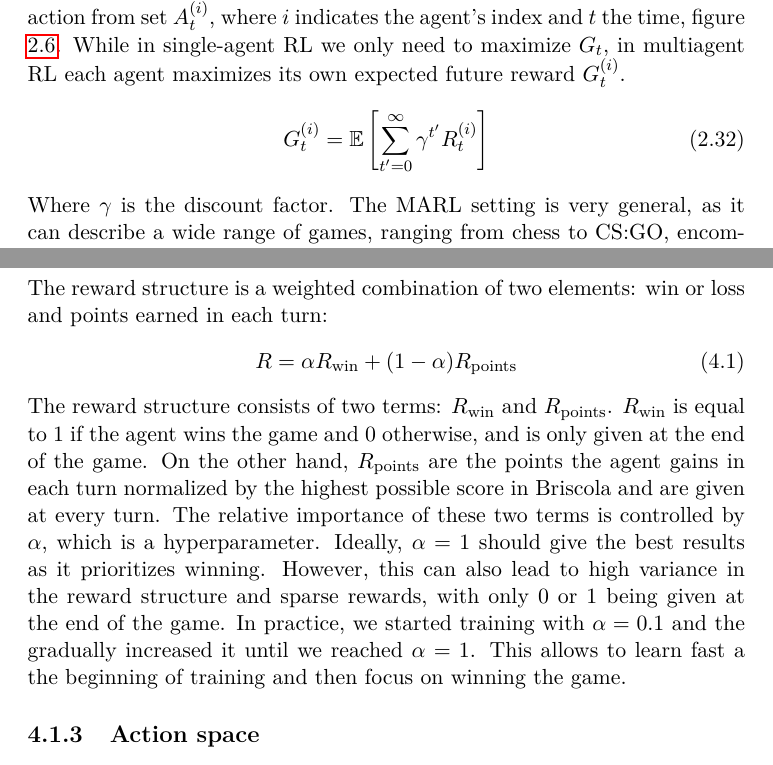
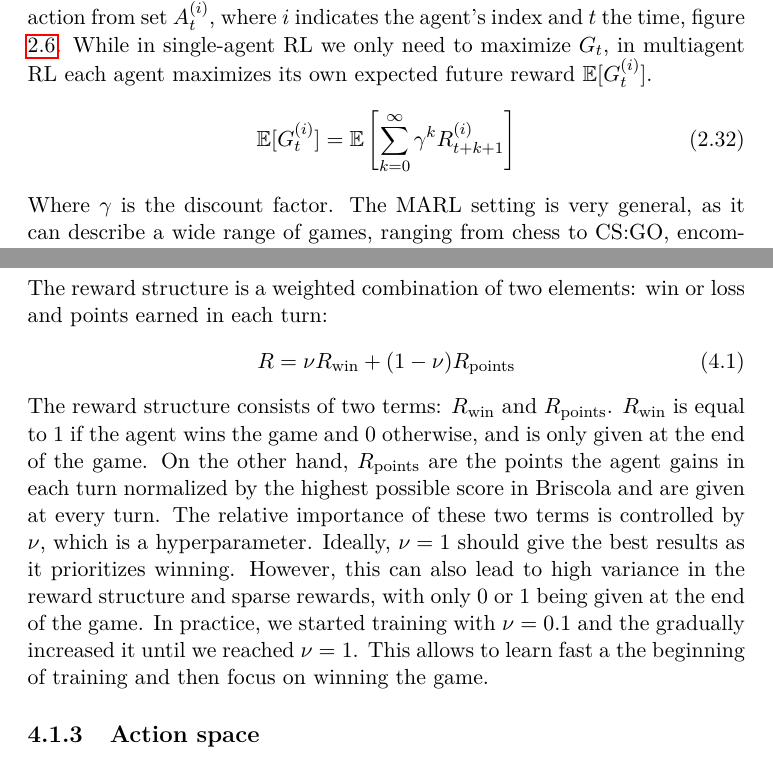
Before and after one commit to LetteraUnica/BriscolaBot, a LaTeX thesis (thesis/thesis.tex, which reads thesis/chapters/background.tex, thesis/chapters/original-work/original-work.tex): two parts of pages 32 and 48 of 63, joined at a grey line, cut so that both start at the same text. Compiled offline with pdfLaTeX.

Commit message:
minor refactor

```diff
--- a/thesis/chapters/background.tex
+++ b/thesis/chapters/background.tex
@@ -417,9 +417,9 @@ And $n$-step Q-learning by defining the $n$-step return in terms of the maximum
 It can be shown that all $n$-step methods converge to the optimal value function if the leaning  and that the convergence rate is independent of $n$.
 
 \section{Multiagent reinforcement learning}
-In multiagent reinforcement learning (MARL), multiple agents interact with the same environment. In the most general case, each agent receives from the environment the reward $R_t^{(i)}$ and observation $S_t^{(i)}$, and can execute an action from set $A_t^{(i)}$, where $i$ indicates the agent's index and $t$ the time, figure \ref{fig:marl}. While in single-agent RL we only need to maximize $G_t$, in multiagent RL each agent maximizes its own expected future reward $G_t^{(i)}$.
+In multiagent reinforcement learning (MARL), multiple agents interact with the same environment. In the most general case, each agent receives from the environment the reward $R_t^{(i)}$ and observation $S_t^{(i)}$, and can execute an action from set $A_t^{(i)}$, where $i$ indicates the agent's index and $t$ the time, figure \ref{fig:marl}. While in single-agent RL we only need to maximize $G_t$, in multiagent RL each agent maximizes its own expected future reward $\mathbb{E}[G_t^{(i)}]$.
 \begin{equation}
-    G_t^{(i)} = \mathbb{E}\left[ \sum_{t'=0}^{\infty} \gamma^{t'} R_t^{(i)} \right]
+    \mathbb{E}[G_t^{(i)}] = \mathbb{E}\left[ \sum_{k=0}^{\infty} \gamma^{k} R_{t+k+1}^{(i)} \right]
     \label{eq:marl-gt}
 \end{equation}
 Where $\gamma$ is the discount factor.
--- a/thesis/chapters/original-work/original-work.tex
+++ b/thesis/chapters/original-work/original-work.tex
@@ -48,10 +48,10 @@ The agent has access to various information during gameplay, including the cards
 \subsection{Reward structure}
 The reward structure is a weighted combination of two elements: win or loss and points earned in each turn:
 \begin{equation}
-    R = \alpha R_\textrm{win} + (1 - \alpha) R_\textrm{points}
+    R = \nu R_\textrm{win} + (1 - \nu) R_\textrm{points}
     \label{eq:reward-structure}
 \end{equation}
-The reward structure consists of two terms: $R_\textrm{win}$ and $R_\textrm{points}$. $R_\textrm{win}$ is equal to 1 if the agent wins the game and 0 otherwise, and is only given at the end of the game. On the other hand, $R_\textrm{points}$ are the points the agent gains in each turn normalized by the highest possible score in Briscola and are given at every turn. The relative importance of these two terms is controlled by $\alpha$, which is a hyperparameter. Ideally, $\alpha=1$ should give the best results as it prioritizes winning. However, this can also lead to high variance in the reward structure and sparse rewards, with only 0 or 1 being given at the end of the game. In practice, we started training with $\alpha=0.1$ and the gradually increased it until we reached $\alpha=1$. This allows to learn fast a the beginning of training and then focus on winning the game.
+The reward structure consists of two terms: $R_\textrm{win}$ and $R_\textrm{points}$. $R_\textrm{win}$ is equal to 1 if the agent wins the game and 0 otherwise, and is only given at the end of the game. On the other hand, $R_\textrm{points}$ are the points the agent gains in each turn normalized by the highest possible score in Briscola and are given at every turn. The relative importance of these two terms is controlled by $\nu$, which is a hyperparameter. Ideally, $\nu=1$ should give the best results as it prioritizes winning. However, this can also lead to high variance in the reward structure and sparse rewards, with only 0 or 1 being given at the end of the game. In practice, we started training with $\nu=0.1$ and the gradually increased it until we reached $\nu=1$. This allows to learn fast a the beginning of training and then focus on winning the game.
 
 \subsection{Action space}
 We explored two different ways to represent the action space. The first representation consisted of three discrete actions, corresponding to each of the three cards the agent could play, making it an intuitive choice that mimics how humans play the game. In this representation all actions are valid except when near to the end of the game, where the player has fewer than 3 cards in hand. The second representation consisted of 40 discrete actions, each representing a card from the deck. This representation is less intuitive and most of the actions, around 93\%, are invalid. Despite these limitations, the second representation outperformed the first (as shown in Figure \ref{fig:action-space-comparison}). We believe this is because the agent doesn't have to consider the position of the cards in its hand and can instead focus solely on the cards it holds.
```
Also changed, not shown: thesis/images/actor-critic-net.png (added), thesis/images/actor-critic-net.svg, thesis/images/game-GUI.png (added), thesis/images/general-architecture.png (added), thesis/images/marl.png (added), thesis/images/mdp.png (added), thesis/images/player-scores.png (added), thesis/thesis.pdf, thesis/chapters/original-work/original-work.tex (4 more changed lines).
